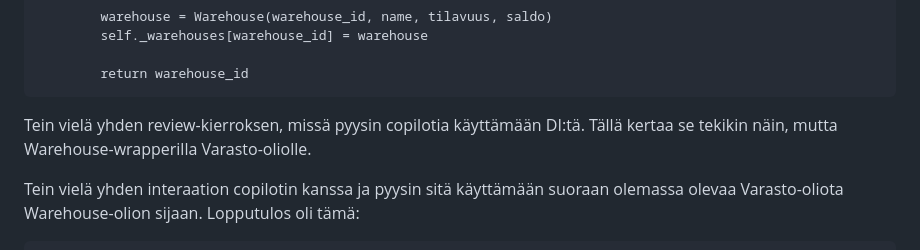
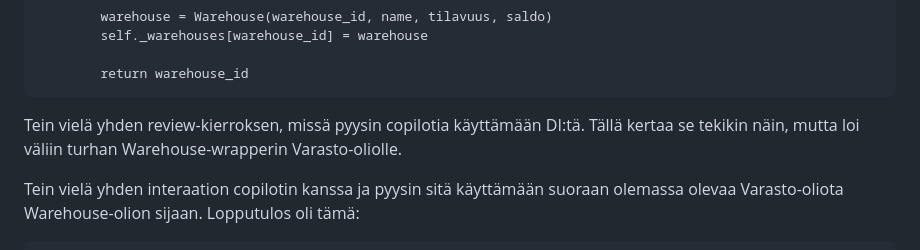
Before and after one commit to Tapir79/palautusrepositorio, a Markdown page: viikko5/vibe.md, the part around the change. GitHub-like rendering.

Commit message:
Fix vibe.md

`````diff
--- a/viikko5/vibe.md
+++ b/viikko5/vibe.md
@@ -43,7 +43,7 @@ def create_warehouse(self, name, tilavuus, saldo=0):
 ````
 
 Tein vielä yhden review-kierroksen, missä pyysin copilotia käyttämään DI:tä.
-Tällä kertaa se tekikin näin, mutta Warehouse-wrapperilla Varasto-oliolle.
+Tällä kertaa se tekikin näin, mutta loi väliin turhan Warehouse-wrapperin Varasto-oliolle.
 
 Tein vielä yhden interaation copilotin kanssa ja pyysin sitä käyttämään suoraan olemassa olevaa Varasto-oliota Warehouse-olion sijaan. Lopputulos oli tämä:
 ````
`````
